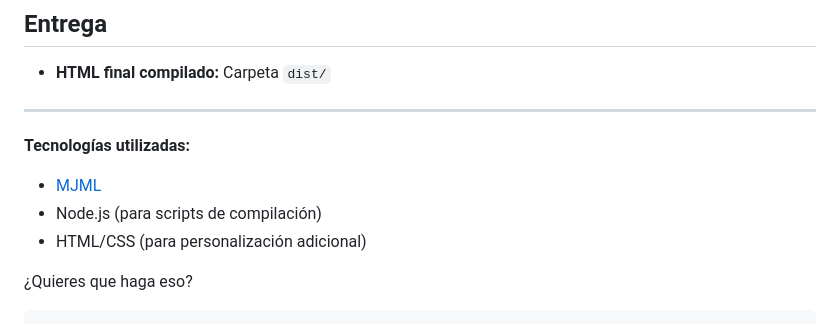
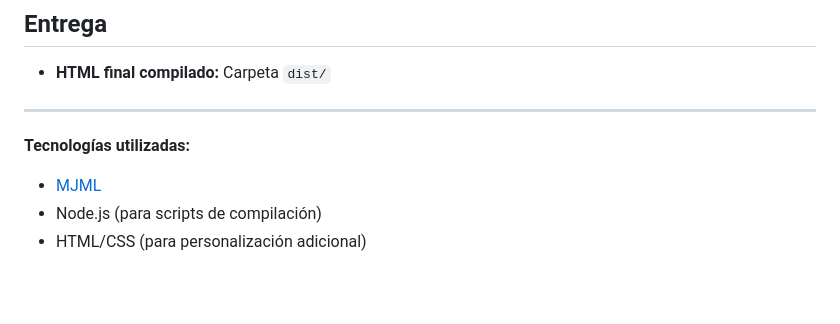
Before and after one commit to joecam1997/mailing, a Markdown page: README.md, the part around the change. Drawn GitHub-style; blank space fills up the shorter version.

Commit message:
Clean up README by removing redundant lines
Removed unnecessary questions from README.

````diff
--- a/README.md
+++ b/README.md
@@ -123,8 +123,3 @@ npm run preview
 * [MJML](https://mjml.io/)
 * Node.js (para scripts de compilación)
 * HTML/CSS (para personalización adicional)
-
-
-
-¿Quieres que haga eso?
-```
````
